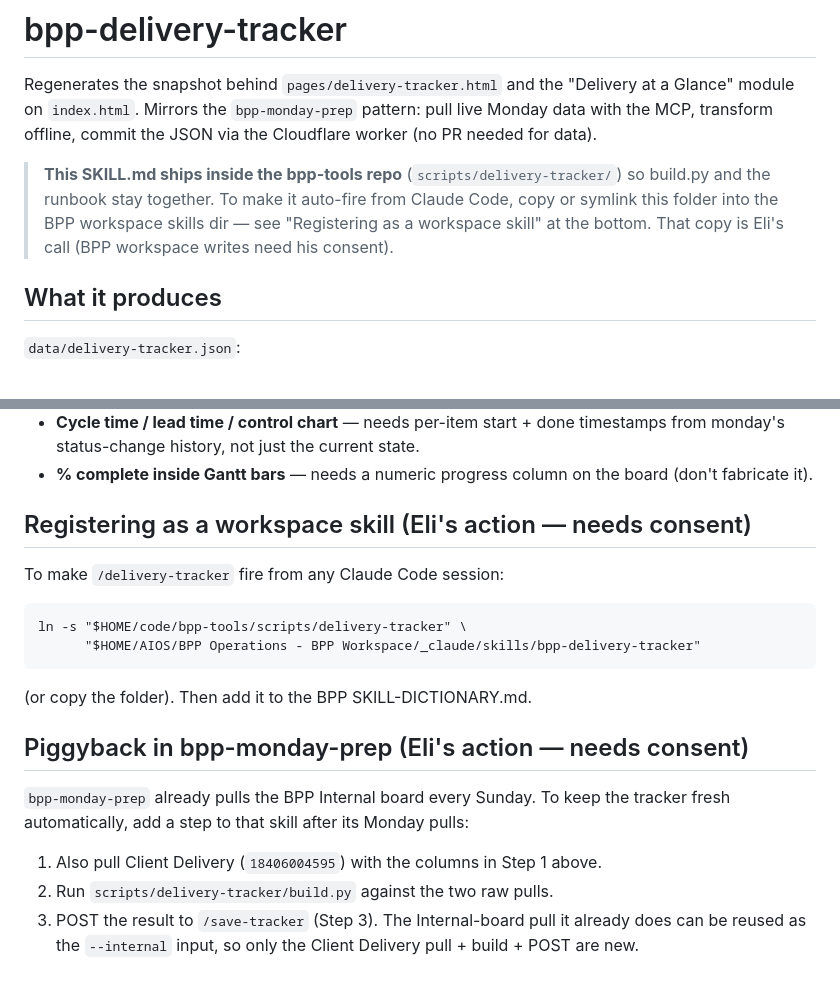
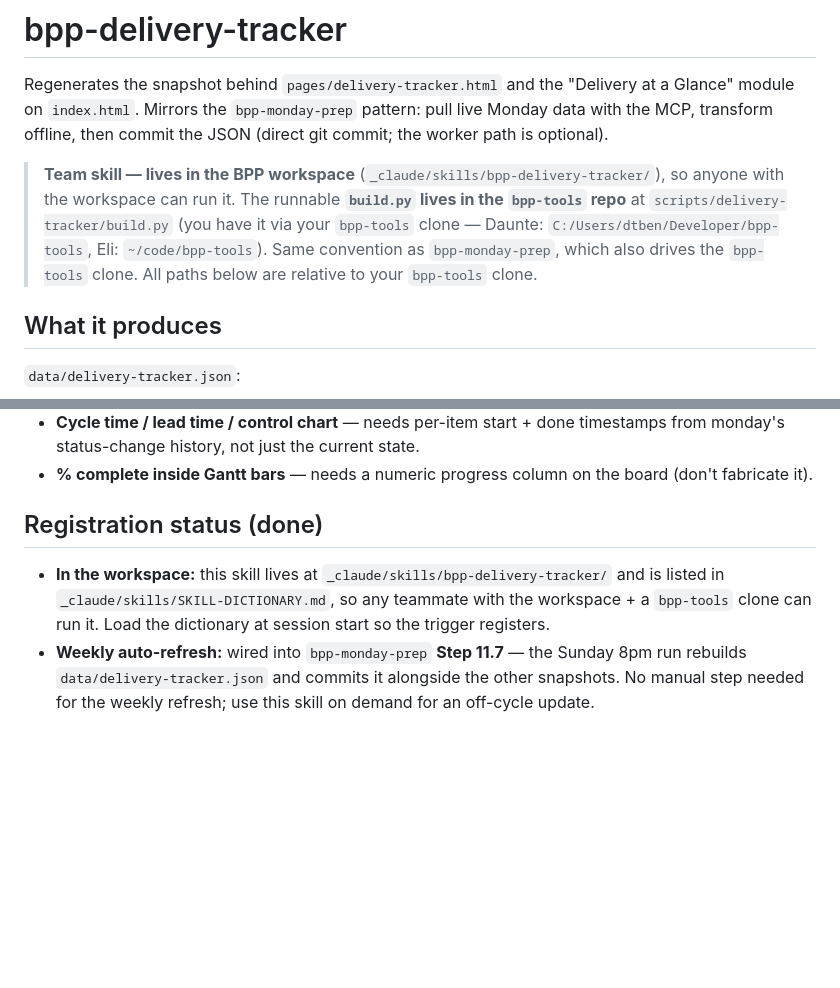
Before and after one commit to BuildwithBPP/bpp-tools, a Markdown page: scripts/delivery-tracker/SKILL.md, 2 parts joined by grey strips. Rendered like a GitHub page; blank space fills up the shorter version.

Commit message:
Sync delivery-tracker SKILL.md with the workspace canonical copy
The skill is now team-owned: canonical SKILL.md lives in the BPP workspace
_claude/skills/bpp-delivery-tracker/ (listed in SKILL-DICTIONARY.md, weekly
auto-refresh via bpp-monday-prep Step 11.7). This repo copy holds build.py
and mirrors the runbook. Fixes the stale "commit via worker" / "registration
is Eli's action" lines.

Co-Authored-By: Claude Opus 4.8 (1M context) <noreply@anthropic.com>

````diff
--- a/scripts/delivery-tracker/SKILL.md
+++ b/scripts/delivery-tracker/SKILL.md
@@ -7,12 +7,13 @@ description: Refresh the BPP Delivery Tracker (Health + Gantt + velocity). Pulls
 
 Regenerates the snapshot behind `pages/delivery-tracker.html` and the "Delivery at a Glance"
 module on `index.html`. Mirrors the `bpp-monday-prep` pattern: pull live Monday data with the
-MCP, transform offline, commit the JSON via the Cloudflare worker (no PR needed for data).
+MCP, transform offline, then commit the JSON (direct git commit; the worker path is optional).
 
-> **This SKILL.md ships inside the bpp-tools repo** (`scripts/delivery-tracker/`) so build.py and the
-> runbook stay together. To make it auto-fire from Claude Code, copy or symlink this folder into the
-> BPP workspace skills dir — see "Registering as a workspace skill" at the bottom. That copy is Eli's
-> call (BPP workspace writes need his consent).
+> **Team skill — lives in the BPP workspace** (`_claude/skills/bpp-delivery-tracker/`), so anyone with
+> the workspace can run it. The runnable **`build.py` lives in the `bpp-tools` repo** at
+> `scripts/delivery-tracker/build.py` (you have it via your `bpp-tools` clone — Daunte:
+> `C:/Users/dtben/Developer/bpp-tools`, Eli: `~/code/bpp-tools`). Same convention as `bpp-monday-prep`,
+> which also drives the `bpp-tools` clone. All paths below are relative to your `bpp-tools` clone.
 
 ## What it produces
 
@@ -118,19 +119,10 @@ capturing them over time:
   status-change history, not just the current state.
 - **% complete inside Gantt bars** — needs a numeric progress column on the board (don't fabricate it).
 
-## Registering as a workspace skill (Eli's action — needs consent)
-To make `/delivery-tracker` fire from any Claude Code session:
-```
-ln -s "$HOME/code/bpp-tools/scripts/delivery-tracker" \
-      "$HOME/AIOS/BPP Operations - BPP Workspace/_claude/skills/bpp-delivery-tracker"
-```
-(or copy the folder). Then add it to the BPP SKILL-DICTIONARY.md.
-
-## Piggyback in bpp-monday-prep (Eli's action — needs consent)
-`bpp-monday-prep` already pulls the BPP Internal board every Sunday. To keep the tracker fresh
-automatically, add a step to that skill after its Monday pulls:
-1. Also pull Client Delivery (`18406004595`) with the columns in Step 1 above.
-2. Run `scripts/delivery-tracker/build.py` against the two raw pulls.
-3. POST the result to `/save-tracker` (Step 3).
-The Internal-board pull it already does can be reused as the `--internal` input, so only the
-Client Delivery pull + build + POST are new.
+## Registration status (done)
+- **In the workspace:** this skill lives at `_claude/skills/bpp-delivery-tracker/` and is listed in
+  `_claude/skills/SKILL-DICTIONARY.md`, so any teammate with the workspace + a `bpp-tools` clone can
+  run it. Load the dictionary at session start so the trigger registers.
+- **Weekly auto-refresh:** wired into `bpp-monday-prep` **Step 11.7** — the Sunday 8pm run rebuilds
+  `data/delivery-tracker.json` and commits it alongside the other snapshots. No manual step needed
+  for the weekly refresh; use this skill on demand for an off-cycle update.
````
